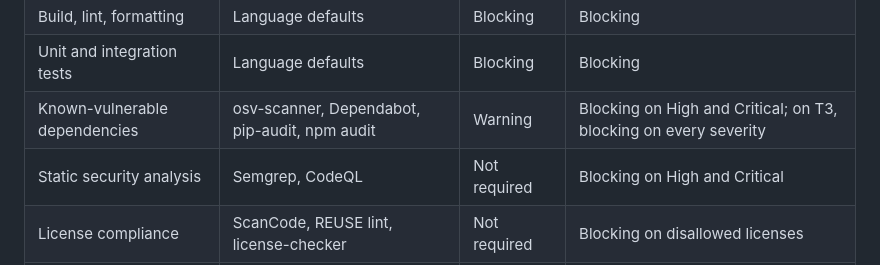
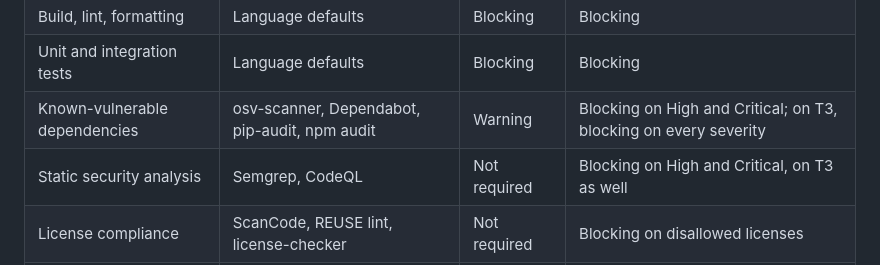
Before and after one commit to 5wHN28Dg/policy, a Markdown page: governance/review-audit.md, the part around the change. GitHub-like rendering.

Commit message:
Section 5: static analysis blocks on High and Critical on T3 too (owner decision)
Co-Authored-By: Claude Opus 5.5 <noreply@anthropic.com>

```diff
--- a/governance/review-audit.md
+++ b/governance/review-audit.md
@@ -95,7 +95,7 @@ Anything a tool can check is checked on every commit, not saved for an audit. A
 | Build, lint, formatting | Language defaults | Blocking | Blocking |
 | Unit and integration tests | Language defaults | Blocking | Blocking |
 | Known-vulnerable dependencies | osv-scanner, Dependabot, pip-audit, npm audit | Warning | Blocking on High and Critical; on T3, blocking on every severity |
-| Static security analysis | Semgrep, CodeQL | Not required | Blocking on High and Critical |
+| Static security analysis | Semgrep, CodeQL | Not required | Blocking on High and Critical, on T3 as well |
 | License compliance | ScanCode, REUSE lint, license-checker | Not required | Blocking on disallowed licenses |
 | Software bill of materials | Syft, CycloneDX | Not required | Generated for every release |
 | Test coverage on changed lines | Coverage tool | Reported | Reported; not a merge gate (see below) |
```
